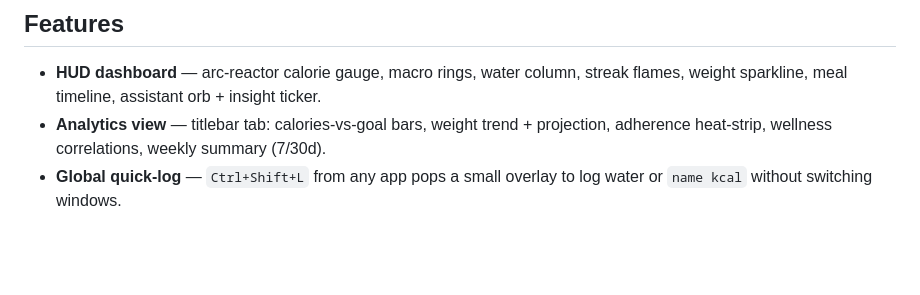
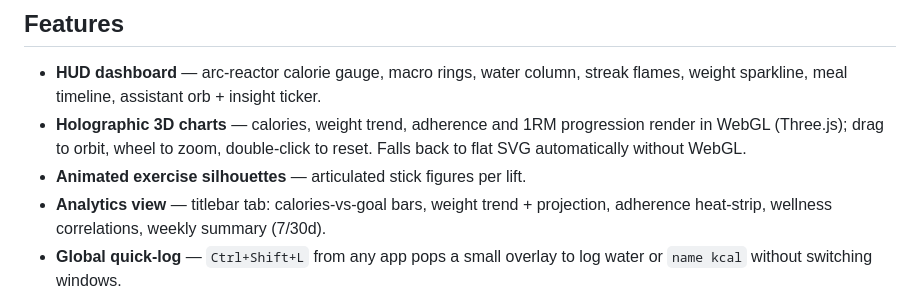
Before and after one commit to Moneykriegs/lifetrack-pwa, a Markdown page: desktop/README.md, the part around the change. Rendered like a GitHub page; blank space fills up the shorter version.

Commit message:
docs(desktop): document 3D charts and animated exercise icons

```diff
--- a/desktop/README.md
+++ b/desktop/README.md
@@ -8,6 +8,10 @@ both stay in sync through the same Supabase backend.
 
 - **HUD dashboard** — arc-reactor calorie gauge, macro rings, water column,
   streak flames, weight sparkline, meal timeline, assistant orb + insight ticker.
+- **Holographic 3D charts** — calories, weight trend, adherence and 1RM
+  progression render in WebGL (Three.js); drag to orbit, wheel to zoom,
+  double-click to reset. Falls back to flat SVG automatically without WebGL.
+- **Animated exercise silhouettes** — articulated stick figures per lift.
 - **Analytics view** — titlebar tab: calories-vs-goal bars, weight trend +
   projection, adherence heat-strip, wellness correlations, weekly summary (7/30d).
 - **Global quick-log** — `Ctrl+Shift+L` from any app pops a small overlay to log
```
